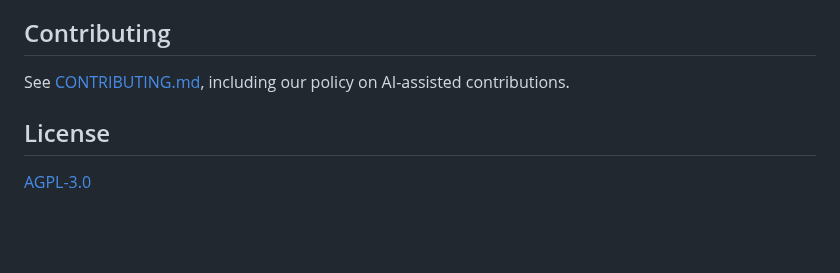
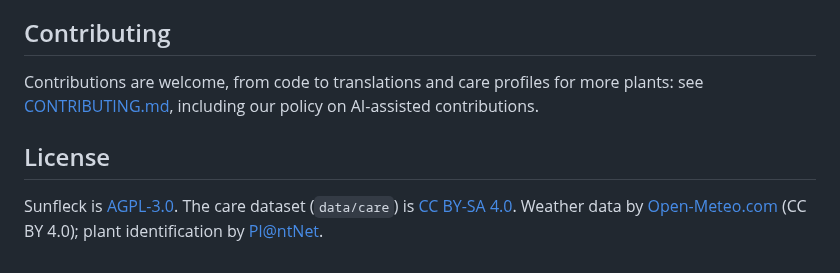
Before and after one commit to mazelado/sunfleck, a Markdown page: README.md, the part around one of its changes. Drawn GitHub-style; blank space fills up the shorter version.

```diff
--- a/README.md
+++ b/README.md
@@ -23,8 +59,11 @@ and outdoor plants.
 
 ## Contributing
 
-See [CONTRIBUTING.md](CONTRIBUTING.md), including our policy on AI-assisted contributions.
+Contributions are welcome, from code to translations and care profiles for more plants: see
+[CONTRIBUTING.md](CONTRIBUTING.md), including our policy on AI-assisted contributions.
 
 ## License
 
-[AGPL-3.0](LICENSE)
+Sunfleck is [AGPL-3.0](LICENSE). The care dataset (`data/care`) is
+[CC BY-SA 4.0](data/care/LICENSE). Weather data by [Open-Meteo.com](https://open-meteo.com)
+(CC BY 4.0); plant identification by [Pl@ntNet](https://plantnet.org).
```
Also changed, not shown: other parts of README.md (+51 -15 lines), docs/install.md (added, +227 -0 lines), docs/user-guide.md (added, +121 -0 lines), docs/images/plant.png (added), docs/images/plants.png (added), docs/images/today.png (added).
